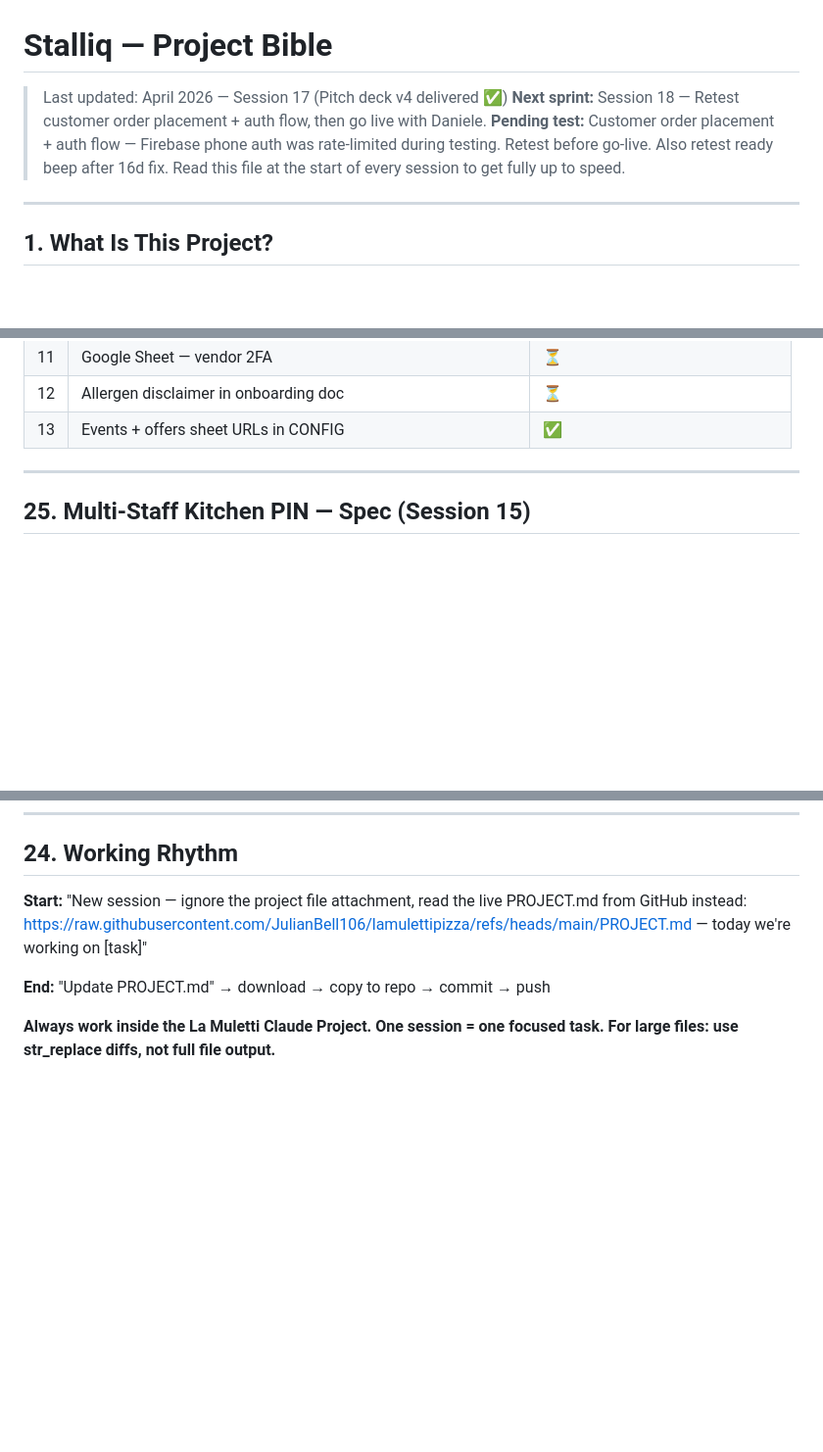
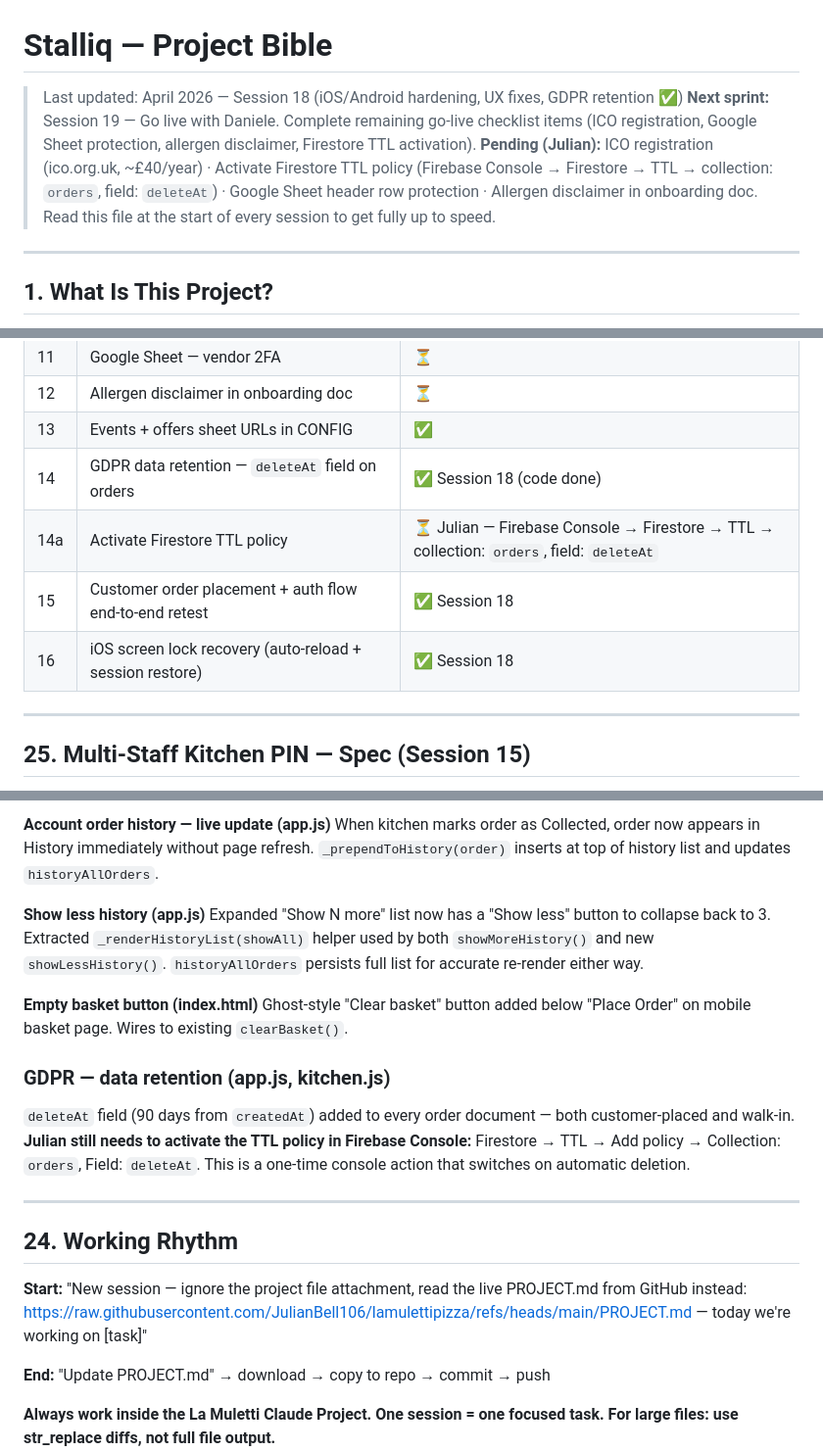
Before and after one commit to JulianBell106/lamulettipizza, a Markdown page: PROJECT.md, 3 parts joined by grey strips. Shown at 98% size. GitHub-like rendering; blank space fills up the shorter version.

```diff
--- a/PROJECT.md
+++ b/PROJECT.md
@@ -1,7 +1,7 @@
 # Stalliq — Project Bible
-> Last updated: April 2026 — Session 17 (Pitch deck v4 delivered ✅)
-> **Next sprint:** Session 18 — Retest customer order placement + auth flow, then go live with Daniele.
-> **Pending test:** Customer order placement + auth flow — Firebase phone auth was rate-limited during testing. Retest before go-live. Also retest ready beep after 16d fix.
+> Last updated: April 2026 — Session 18 (iOS/Android hardening, UX fixes, GDPR retention ✅)
+> **Next sprint:** Session 19 — Go live with Daniele. Complete remaining go-live checklist items (ICO registration, Google Sheet protection, allergen disclaimer, Firestore TTL activation).
+> **Pending (Julian):** ICO registration (ico.org.uk, ~£40/year) · Activate Firestore TTL policy (Firebase Console → Firestore → TTL → collection: `orders`, field: `deleteAt`) · Google Sheet header row protection · Allergen disclaimer in onboarding doc.
 > Read this file at the start of every session to get fully up to speed.
 
 ---
@@ -474,6 +475,10 @@ Before the "Forgot all PINs?" reset flow will work, Julian must manually set the
 | 11 | Google Sheet — vendor 2FA | ⏳ |
 | 12 | Allergen disclaimer in onboarding doc | ⏳ |
 | 13 | Events + offers sheet URLs in CONFIG | ✅ |
+| 14 | GDPR data retention — `deleteAt` field on orders | ✅ Session 18 (code done) |
+| 14a | Activate Firestore TTL policy | ⏳ Julian — Firebase Console → Firestore → TTL → collection: `orders`, field: `deleteAt` |
+| 15 | Customer order placement + auth flow end-to-end retest | ✅ Session 18 |
+| 16 | iOS screen lock recovery (auto-reload + session restore) | ✅ Session 18 |
 
 ---
 
@@ -732,3 +784,17 @@ Fix: `playReadyBeep()` is now `async` and calls `await ctx.resume()` before sche
+**Account order history — live update (app.js)**
+When kitchen marks order as Collected, order now appears in History immediately without page refresh. `_prependToHistory(order)` inserts at top of history list and updates `historyAllOrders`.
+
+**Show less history (app.js)**
+Expanded "Show N more" list now has a "Show less" button to collapse back to 3. Extracted `_renderHistoryList(showAll)` helper used by both `showMoreHistory()` and new `showLessHistory()`. `historyAllOrders` persists full list for accurate re-render either way.
+
+**Empty basket button (index.html)**
+Ghost-style "Clear basket" button added below "Place Order" on mobile basket page. Wires to existing `clearBasket()`.
+
+### GDPR — data retention (app.js, kitchen.js)
+`deleteAt` field (90 days from `createdAt`) added to every order document — both customer-placed and walk-in. **Julian still needs to activate the TTL policy in Firebase Console:** Firestore → TTL → Add policy → Collection: `orders`, Field: `deleteAt`. This is a one-time console action that switches on automatic deletion.
+
+---
+
 ## 24. Working Rhythm
 
 **Start:** "New session — ignore the project file attachment, read the live PROJECT.md from GitHub instead: https://raw.githubusercontent.com/JulianBell106/lamulettipizza/refs/heads/main/PROJECT.md — today we're working on [task]"
```
Also changed, not shown: other parts of PROJECT.md (+49 -1 lines).
